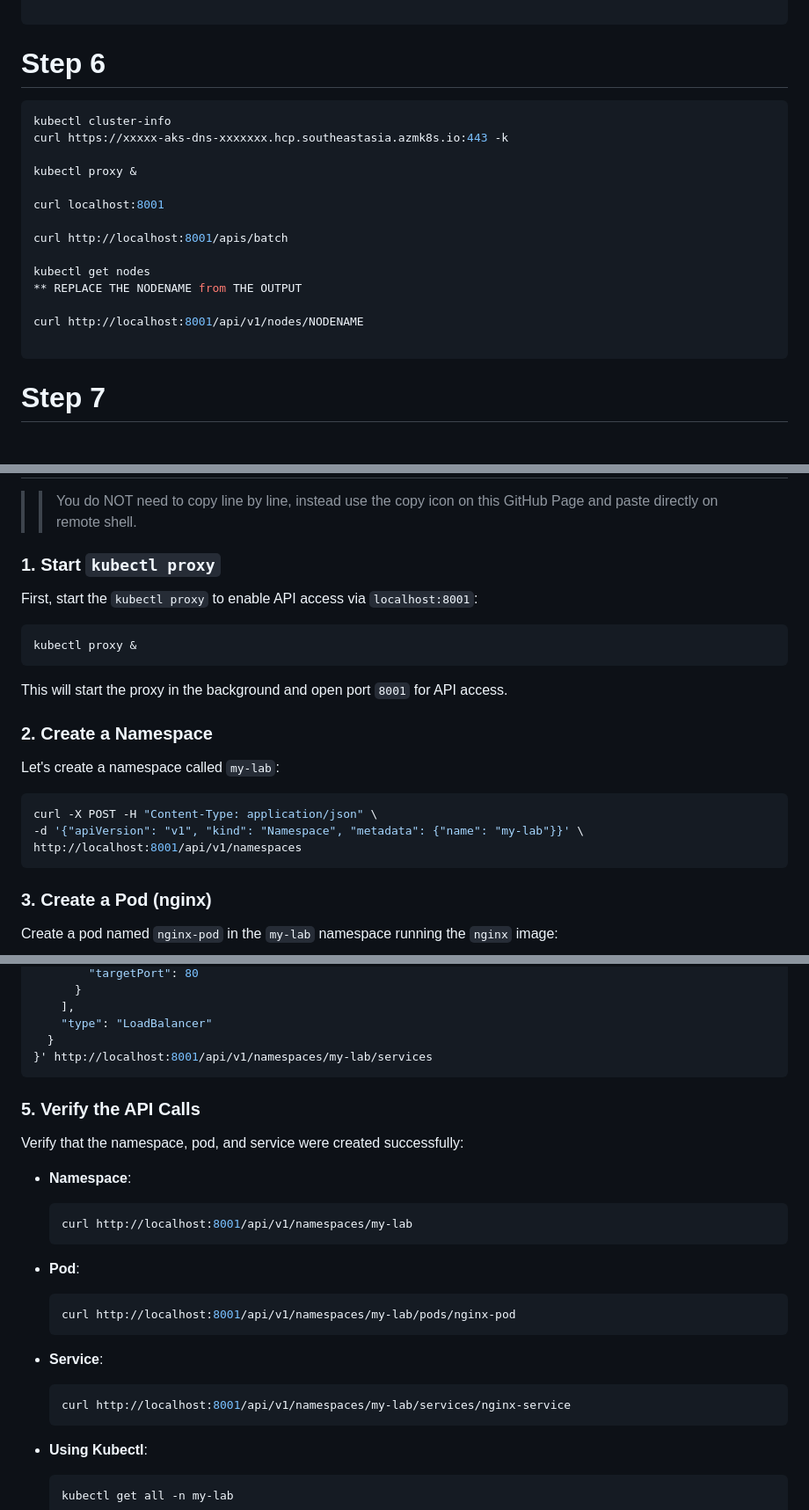
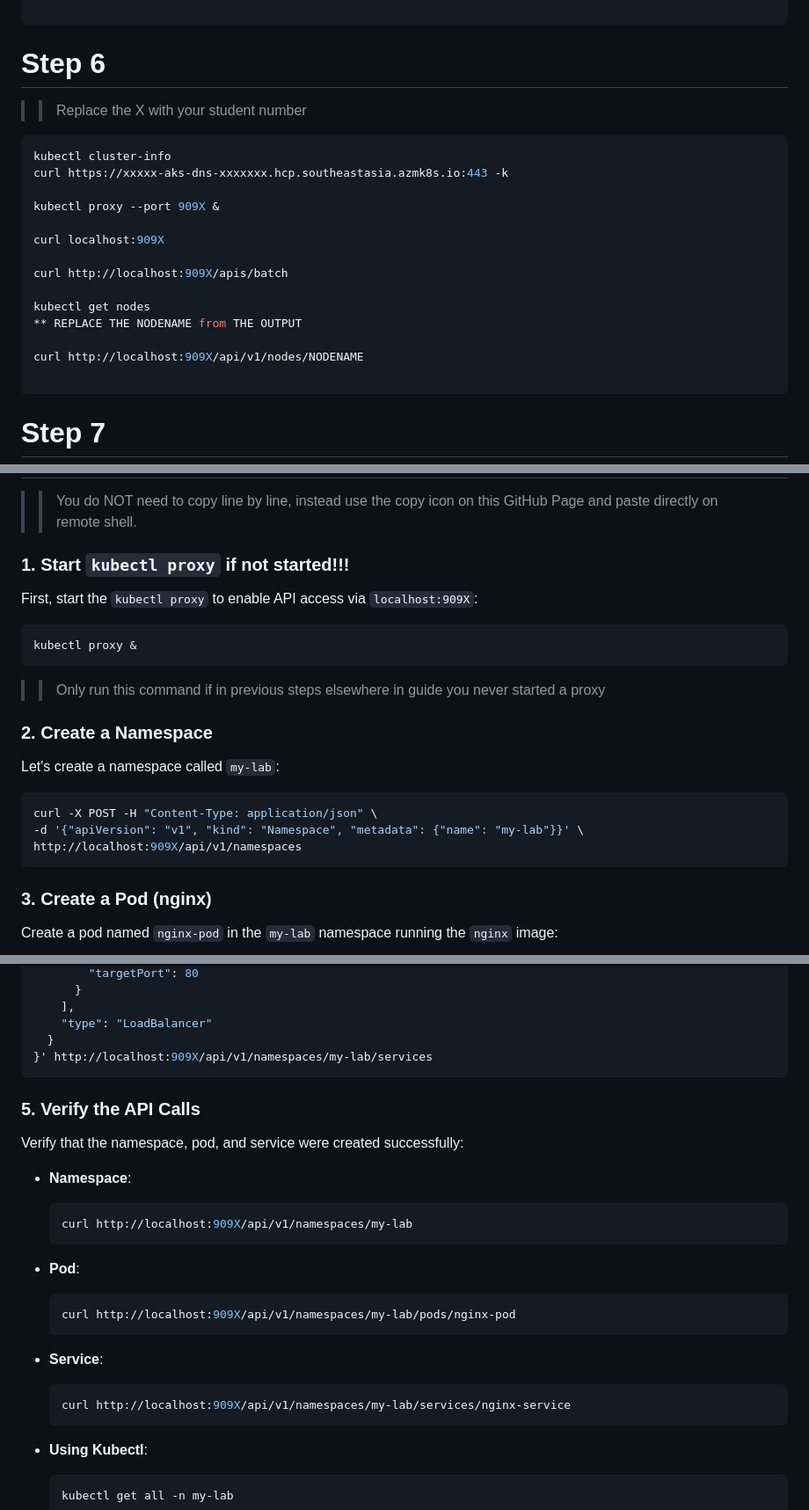
Before and after one commit to chthong/mec_labs, a Markdown page: lab3/LAB3A.md, 3 parts joined by grey strips. Shown at 88% size. Drawn GitHub-style; blank space fills up the shorter version.

````diff
--- a/lab3/LAB3A.md
+++ b/lab3/LAB3A.md
@@ -155,20 +155,23 @@ Remove previously deployed App and verify there is no Service, Pod and Deploymen
 ```
 
 # Step 6
+
+>> Replace the X with your student number
+
 ```sh
 kubectl cluster-info
 curl https://xxxxx-aks-dns-xxxxxxx.hcp.southeastasia.azmk8s.io:443 -k
 
-kubectl proxy &
+kubectl proxy --port 909X &
 
-curl localhost:8001
+curl localhost:909X
 
-curl http://localhost:8001/apis/batch
+curl http://localhost:909X/apis/batch
 
 kubectl get nodes
 ** REPLACE THE NODENAME from THE OUTPUT
 
-curl http://localhost:8001/api/v1/nodes/NODENAME
+curl http://localhost:909X/api/v1/nodes/NODENAME
 
 ```
 # Step 7
@@ -186,19 +189,20 @@ kubectl config view
 >> You do NOT need to copy line by line, instead use the copy icon on this GitHub Page and paste directly on remote shell.
 
 
-### **1. Start `kubectl proxy`**
-First, start the `kubectl proxy` to enable API access via `localhost:8001`:
+### **1. Start `kubectl proxy` if not started!!!**
+First, start the `kubectl proxy` to enable API access via `localhost:909X`:
 ```bash
 kubectl proxy &
 ```
-This will start the proxy in the background and open port `8001` for API access.
+>> Only run this command if in previous steps elsewhere in guide you never started a proxy
+
 
 ### **2. Create a Namespace**
 Let's create a namespace called `my-lab`:
 ```bash
 curl -X POST -H "Content-Type: application/json" \
 -d '{"apiVersion": "v1", "kind": "Namespace", "metadata": {"name": "my-lab"}}' \
-http://localhost:8001/api/v1/namespaces
+http://localhost:909X/api/v1/namespaces
 ```
 
 ### **3. Create a Pod (nginx)**
@@ -255,22 +259,22 @@ curl -X POST -H "Content-Type: application/json" \
     ],
     "type": "LoadBalancer"
   }
-}' http://localhost:8001/api/v1/namespaces/my-lab/services
+}' http://localhost:909X/api/v1/namespaces/my-lab/services
 ```
 
 ### **5. Verify the API Calls**
 Verify that the namespace, pod, and service were created successfully:
 - **Namespace**:
   ```bash
-  curl http://localhost:8001/api/v1/namespaces/my-lab
+  curl http://localhost:909X/api/v1/namespaces/my-lab
   ```
 - **Pod**:
   ```bash
-  curl http://localhost:8001/api/v1/namespaces/my-lab/pods/nginx-pod
+  curl http://localhost:909X/api/v1/namespaces/my-lab/pods/nginx-pod
   ```
 - **Service**:
   ```bash
-  curl http://localhost:8001/api/v1/namespaces/my-lab/services/nginx-service
+  curl http://localhost:909X/api/v1/namespaces/my-lab/services/nginx-service
   ```
 
 - **Using Kubectl**:
````
Also changed, not shown: other parts of lab3/LAB3A.md (+7 -7 lines).
